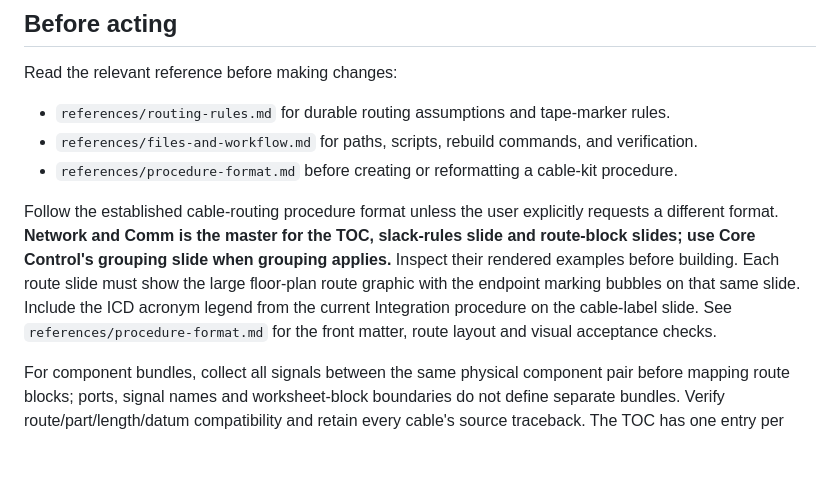
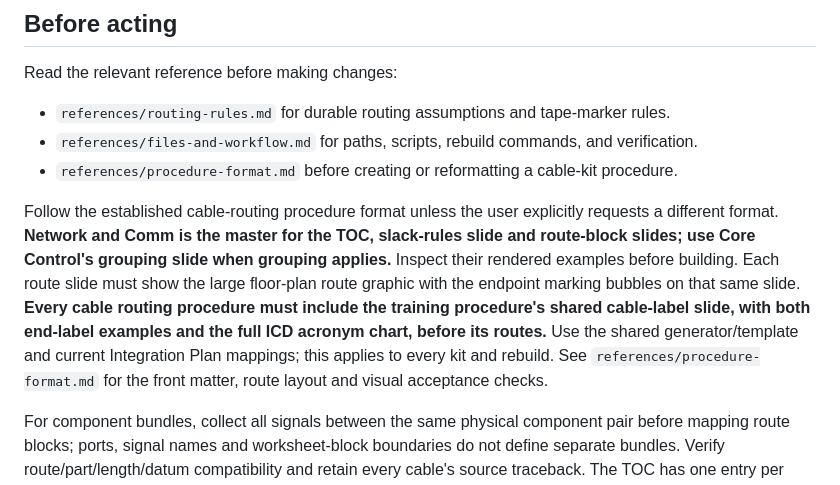
Before and after one commit to kjsoland/codex-skills, a Markdown page: skills/sol-cable-routing/SKILL.md, the part around the change. Drawn GitHub-style; blank space fills up the shorter version.

Commit message:
Require shared ICD acronym label slide in every routing procedure

```diff
--- a/skills/sol-cable-routing/SKILL.md
+++ b/skills/sol-cable-routing/SKILL.md
@@ -15,7 +15,7 @@ Read the relevant reference before making changes:
 - `references/files-and-workflow.md` for paths, scripts, rebuild commands, and verification.
 - `references/procedure-format.md` before creating or reformatting a cable-kit procedure.
 
-Follow the established cable-routing procedure format unless the user explicitly requests a different format. **Network and Comm is the master for the TOC, slack-rules slide and route-block slides; use Core Control's grouping slide when grouping applies.** Inspect their rendered examples before building. Each route slide must show the large floor-plan route graphic with the endpoint marking bubbles on that same slide. Include the ICD acronym legend from the current Integration procedure on the cable-label slide. See `references/procedure-format.md` for the front matter, route layout and visual acceptance checks.
+Follow the established cable-routing procedure format unless the user explicitly requests a different format. **Network and Comm is the master for the TOC, slack-rules slide and route-block slides; use Core Control's grouping slide when grouping applies.** Inspect their rendered examples before building. Each route slide must show the large floor-plan route graphic with the endpoint marking bubbles on that same slide. **Every cable routing procedure must include the training procedure's shared cable-label slide, with both end-label examples and the full ICD acronym chart, before its routes.** Use the shared generator/template and current Integration Plan mappings; this applies to every kit and rebuild. See `references/procedure-format.md` for the front matter, route layout and visual acceptance checks.
 
 For component bundles, collect all signals between the same physical component pair before mapping route blocks; ports, signal names and worksheet-block boundaries do not define separate bundles. Verify route/part/length/datum compatibility and retain every cable's source traceback. The TOC has one entry per route section, naming both components and displaying its actual section-start slide number. See the grouping and navigation rules in `references/procedure-format.md`.
 
```
Also changed, not shown: 2 other files.
